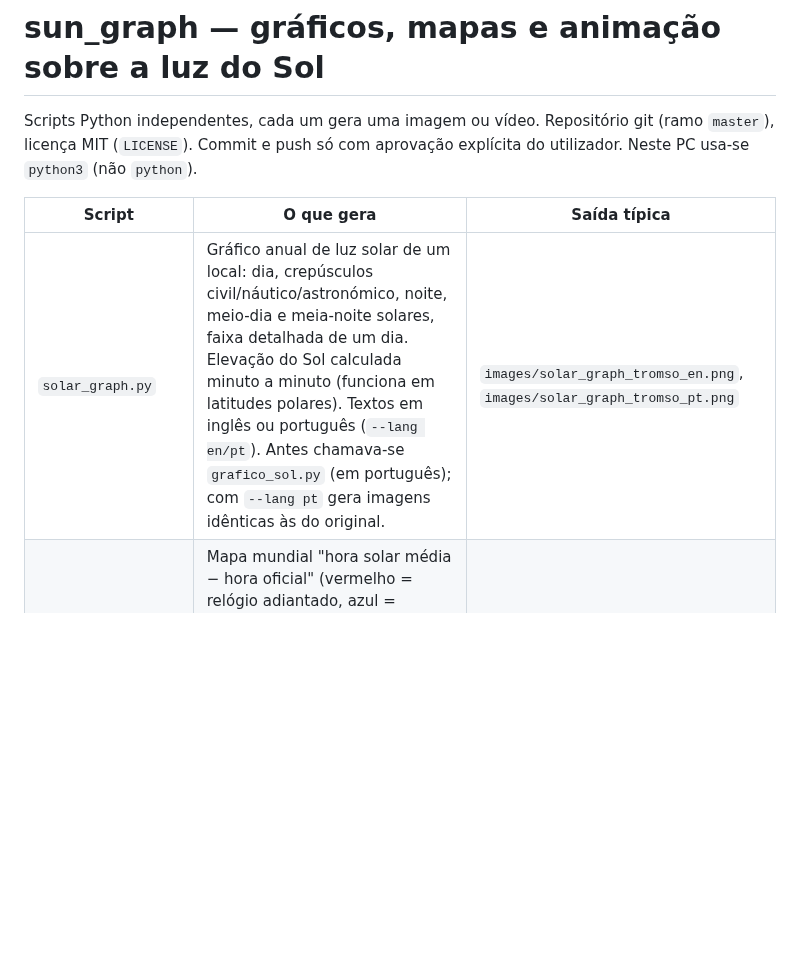
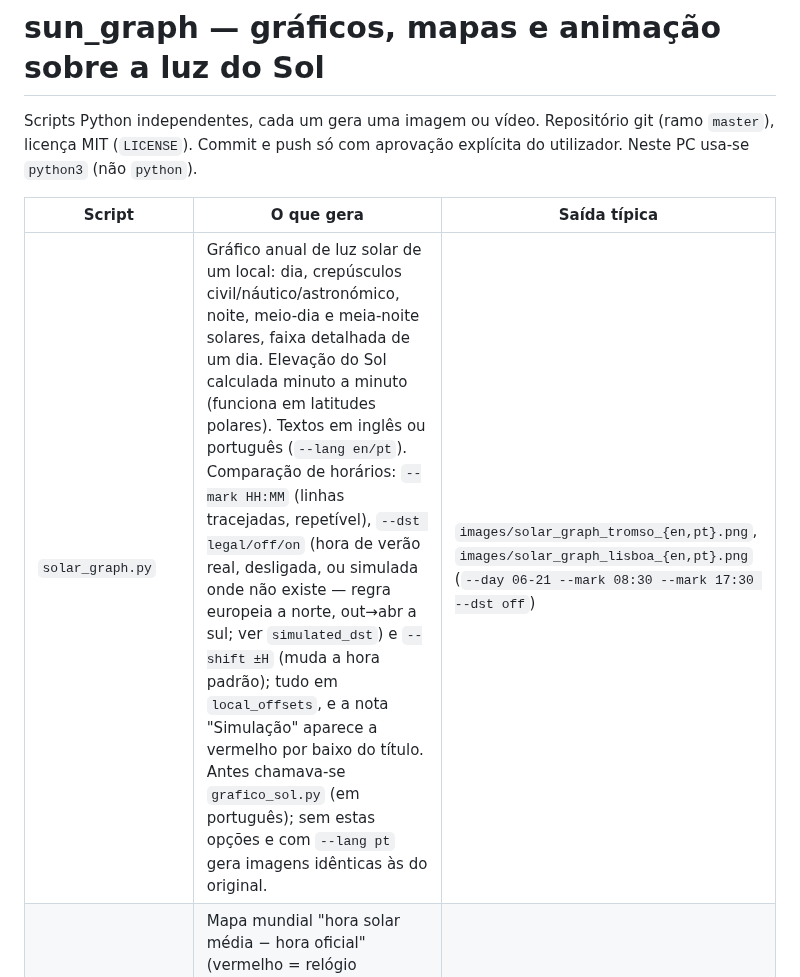
Before and after one commit to mcampilho/sun_graph, a Markdown page: CLAUDE.md, the part around the change. GitHub-like rendering; blank space fills up the shorter version.

```diff
--- a/CLAUDE.md
+++ b/CLAUDE.md
@@ -6,7 +6,7 @@ Neste PC usa-se `python3` (não `python`).
 
 | Script | O que gera | Saída típica |
 |---|---|---|
-| `solar_graph.py` | Gráfico anual de luz solar de um local: dia, crepúsculos civil/náutico/astronómico, noite, meio-dia e meia-noite solares, faixa detalhada de um dia. Elevação do Sol calculada minuto a minuto (funciona em latitudes polares). Textos em inglês ou português (`--lang en/pt`). Antes chamava-se `grafico_sol.py` (em português); com `--lang pt` gera imagens idênticas às do original. | `images/solar_graph_tromso_en.png`, `images/solar_graph_tromso_pt.png` |
+| `solar_graph.py` | Gráfico anual de luz solar de um local: dia, crepúsculos civil/náutico/astronómico, noite, meio-dia e meia-noite solares, faixa detalhada de um dia. Elevação do Sol calculada minuto a minuto (funciona em latitudes polares). Textos em inglês ou português (`--lang en/pt`). Comparação de horários: `--mark HH:MM` (linhas tracejadas, repetível), `--dst legal/off/on` (hora de verão real, desligada, ou simulada onde não existe — regra europeia a norte, out→abr a sul; ver `simulated_dst`) e `--shift ±H` (muda a hora padrão); tudo em `local_offsets`, e a nota "Simulação" aparece a vermelho por baixo do título. Antes chamava-se `grafico_sol.py` (em português); sem estas opções e com `--lang pt` gera imagens idênticas às do original. | `images/solar_graph_tromso_{en,pt}.png`, `images/solar_graph_lisboa_{en,pt}.png` (`--day 06-21 --mark 08:30 --mark 17:30 --dst off`) |
 | `solar_time_map.py` | Mapa mundial "hora solar média − hora oficial" (vermelho = relógio adiantado, azul = atrasado). Textos e nomes de países em 10 idiomas (`--lang`; `--lang pt` para português). Substituiu a versão original só em português, `mapa_hora_solar.py`, já apagada. | `solar_time_map.png` (padrão), `equal-earth.png`, `miller.png`, `mapa_pt_robinson.png`, `exemplos_zh_ar_ja_ru.png` |
 | `earth_moon_sun.py` | Animação Terra · Lua · Sol (3 atos: rotação de 24 h, mês sinódico com eclipses e órbita inclinada da Lua, ano em órbita kepleriana com estações). Ray tracer em numpy. Textos `--lang en/pt`. Antes chamava-se `earth_moon_sun_v2.py`; a versão anterior, mais simples, ficou em `earth_moon_sun_old.py` (a apagar). | `earth_moon_sun.mp4` (padrão); `earth_moon_sun_v2.mp4` é o vídeo completo em português desta versão, e o `earth_moon_sun.mp4` que existe é da versão antiga |
 
```
Also changed, not shown: README.md (+30 -0 lines), README.pt.md (+29 -0 lines), images/solar_graph_lisboa_en.png (added), images/solar_graph_lisboa_pt.png (added), 1 other file.
